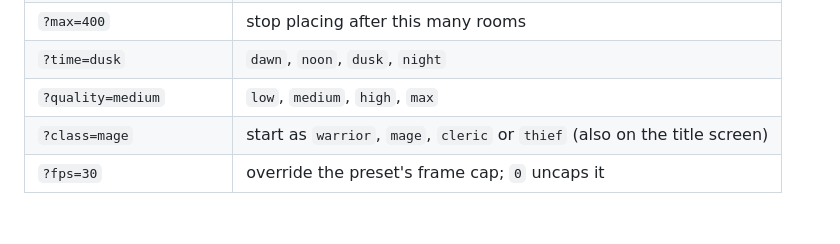
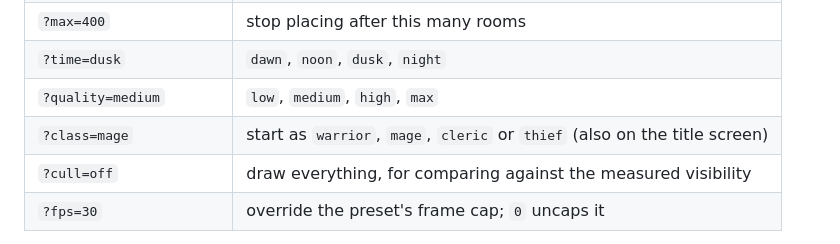
Before and after one commit to yhavinga/diku3d, a Markdown page: README.md, the part around the change. Rendered like a GitHub page; blank space fills up the shorter version.

```diff
--- a/README.md
+++ b/README.md
@@ -112,6 +112,7 @@ No Man's Land (south from inside the East Gate, down Wall Road).
 | `?time=dusk` | `dawn`, `noon`, `dusk`, `night` |
 | `?quality=medium` | `low`, `medium`, `high`, `max` |
 | `?class=mage` | start as `warrior`, `mage`, `cleric` or `thief` (also on the title screen) |
+| `?cull=off` | draw everything, for comparing against the measured visibility |
 | `?fps=30` | override the preset's frame cap; `0` uncaps it |
 
 Try `?areas=moria&room=7000`, `?areas=sewer&room=7100`, `?areas=haon&room=6500`
```
Also changed, not shown: CLAUDE.md (+4 -0 lines), LEARNINGS.md (+27 -0 lines).
